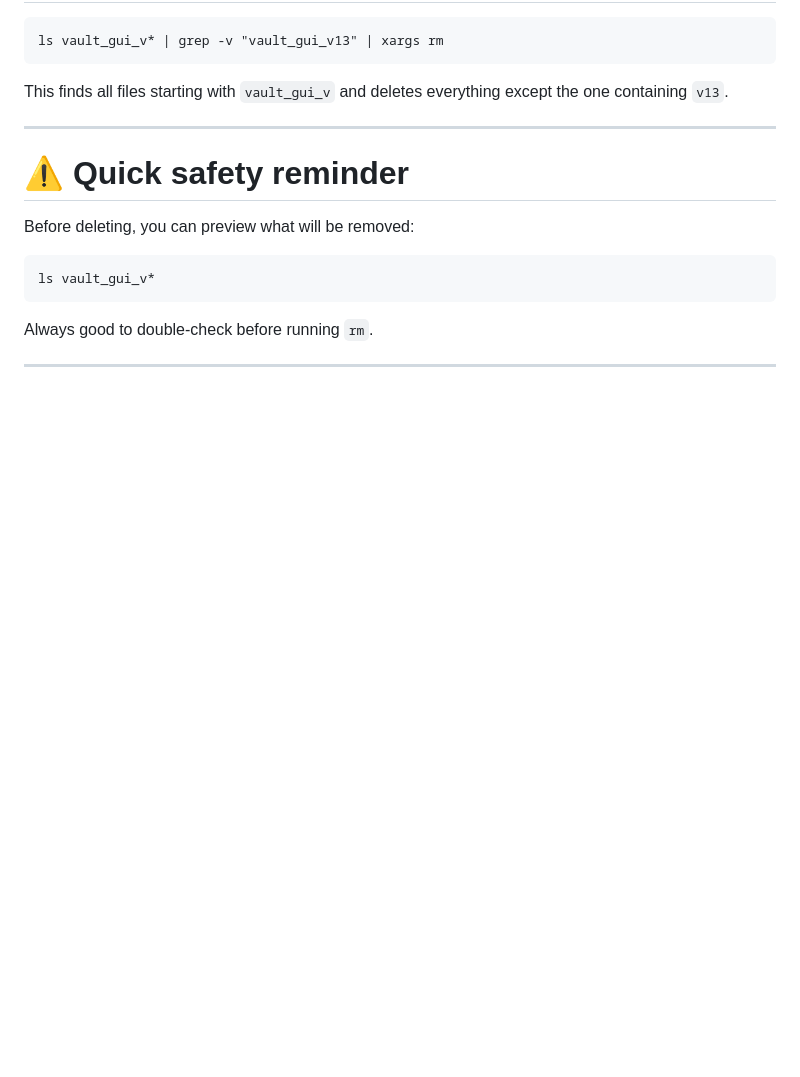
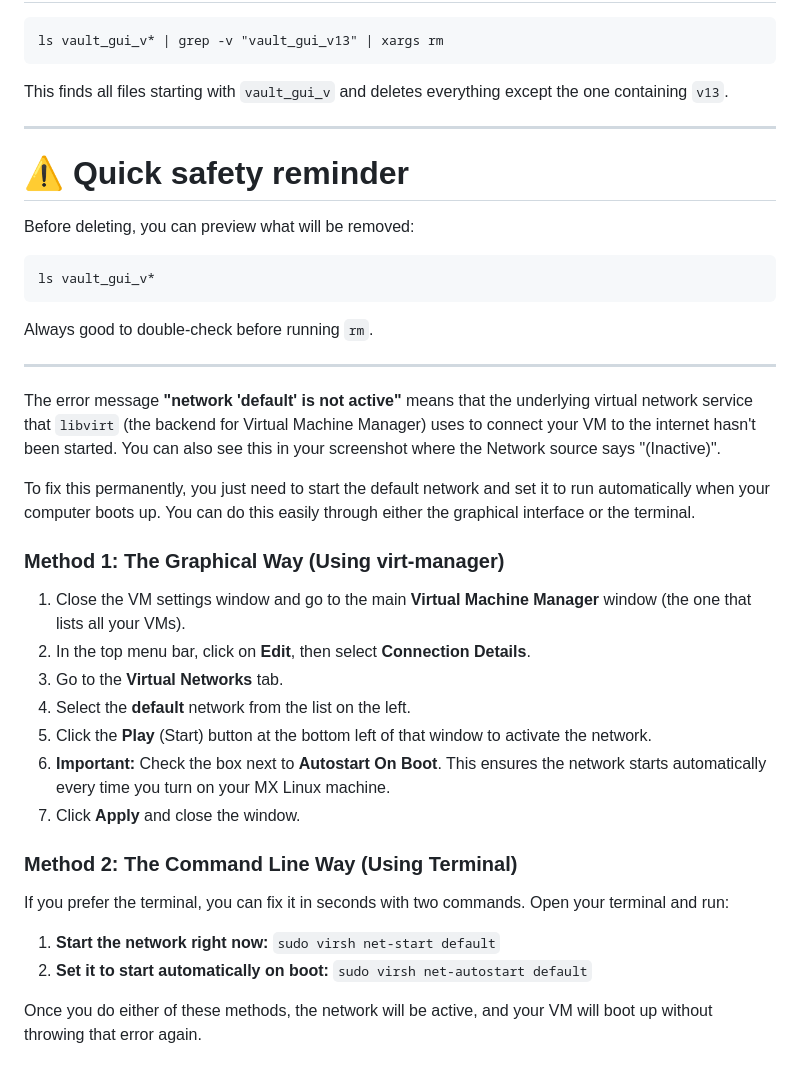
Before and after one commit to ulyweb/mx, a Markdown page: README.md, the part around the change. Rendered like a GitHub page; blank space fills up the shorter version.

```diff
--- a/README.md
+++ b/README.md
@@ -697,3 +697,29 @@ ls vault_gui_v*
 Always good to double‑check before running `rm`.
 
 ---
+
+
+The error message **"network 'default' is not active"** means that the underlying virtual network service that `libvirt` (the backend for Virtual Machine Manager) uses to connect your VM to the internet hasn't been started. You can also see this in your screenshot where the Network source says "(Inactive)".
+
+To fix this permanently, you just need to start the default network and set it to run automatically when your computer boots up. You can do this easily through either the graphical interface or the terminal.
+
+### Method 1: The Graphical Way (Using virt-manager)
+
+1. Close the VM settings window and go to the main **Virtual Machine Manager** window (the one that lists all your VMs).
+2. In the top menu bar, click on **Edit**, then select **Connection Details**.
+3. Go to the **Virtual Networks** tab.
+4. Select the **default** network from the list on the left.
+5. Click the **Play** (Start) button at the bottom left of that window to activate the network.
+6. **Important:** Check the box next to **Autostart On Boot**. This ensures the network starts automatically every time you turn on your MX Linux machine.
+7. Click **Apply** and close the window.
+
+### Method 2: The Command Line Way (Using Terminal)
+
+If you prefer the terminal, you can fix it in seconds with two commands. Open your terminal and run:
+
+1. **Start the network right now:**
+`sudo virsh net-start default`
+2. **Set it to start automatically on boot:**
+`sudo virsh net-autostart default`
+
+Once you do either of these methods, the network will be active, and your VM will boot up without throwing that error again.
```
